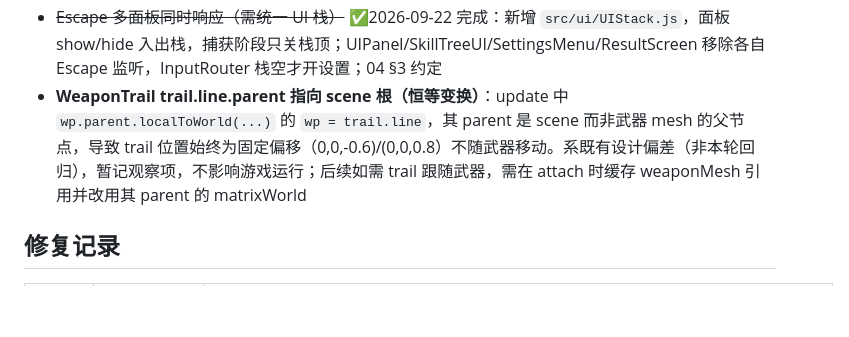
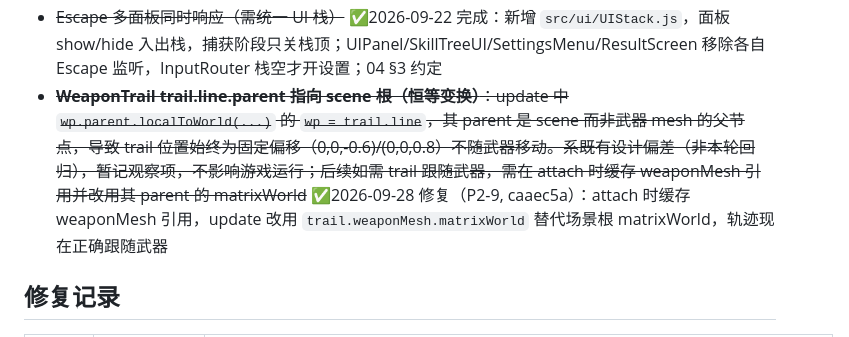
Before and after one commit to bstgsxjhtj/war, a Markdown page: docs/engineering-context/06-known-issues.md, the part around one of its changes. Drawn GitHub-style; blank space fills up the shorter version.

Commit message:
docs: log round 5 quality audit commits in known-issues ledger
Mark WeaponTrail P2 debt as fixed (P2-9 caaec5a)

Add fifth-round P0-P3 commit table (28 commits, 823 tests green)

```diff
--- a/docs/engineering-context/06-known-issues.md
+++ b/docs/engineering-context/06-known-issues.md
@@ -51,7 +51,7 @@
 - ~~每帧 Vector3 分配池化；miniMap.setWorldSize 每帧调用~~ ✅2026-09-22 部分偿还：miniMap.setWorldSize 改地图键变化才调用 + MiniMap 内部早退；Vector3 维持既有实例字段模式（_tmpOrigin/_vDir 等）
 - ~~测试缺口：Character/CombatSystem 主路径/GameMode/MapGenerator~~ ✅2026-09-22 完成：Character.takeDamage 7 用例 + GameMode 4 + MapGenerator 4 + CombatSystem.resolveMelee 4
 - ~~Escape 多面板同时响应（需统一 UI 栈）~~ ✅2026-09-22 完成：新增 `src/ui/UIStack.js`，面板 show/hide 入出栈，捕获阶段只关栈顶；UIPanel/SkillTreeUI/SettingsMenu/ResultScreen 移除各自 Escape 监听，InputRouter 栈空才开设置；04 §3 约定
-- **WeaponTrail trail.line.parent 指向 scene 根（恒等变换）**：update 中 `wp.parent.localToWorld(...)` 的 `wp = trail.line`，其 parent 是 scene 而非武器 mesh 的父节点，导致 trail 位置始终为固定偏移（0,0,-0.6)/(0,0,0.8）不随武器移动。系既有设计偏差（非本轮回归），暂记观察项，不影响游戏运行；后续如需 trail 跟随武器，需在 attach 时缓存 weaponMesh 引用并改用其 parent 的 matrixWorld
+- ~~**WeaponTrail trail.line.parent 指向 scene 根（恒等变换）**：update 中 `wp.parent.localToWorld(...)` 的 `wp = trail.line`，其 parent 是 scene 而非武器 mesh 的父节点，导致 trail 位置始终为固定偏移（0,0,-0.6)/(0,0,0.8）不随武器移动。系既有设计偏差（非本轮回归），暂记观察项，不影响游戏运行；后续如需 trail 跟随武器，需在 attach 时缓存 weaponMesh 引用并改用其 parent 的 matrixWorld~~ ✅2026-09-28 修复（P2-9, caaec5a）：attach 时缓存 weaponMesh 引用，update 改用 `trail.weaponMesh.matrixWorld` 替代场景根 matrixWorld，轨迹现在正确跟随武器
 
 ## 修复记录
 
```
Also changed, not shown: other parts of docs/engineering-context/06-known-issues.md (+35 -0 lines).
